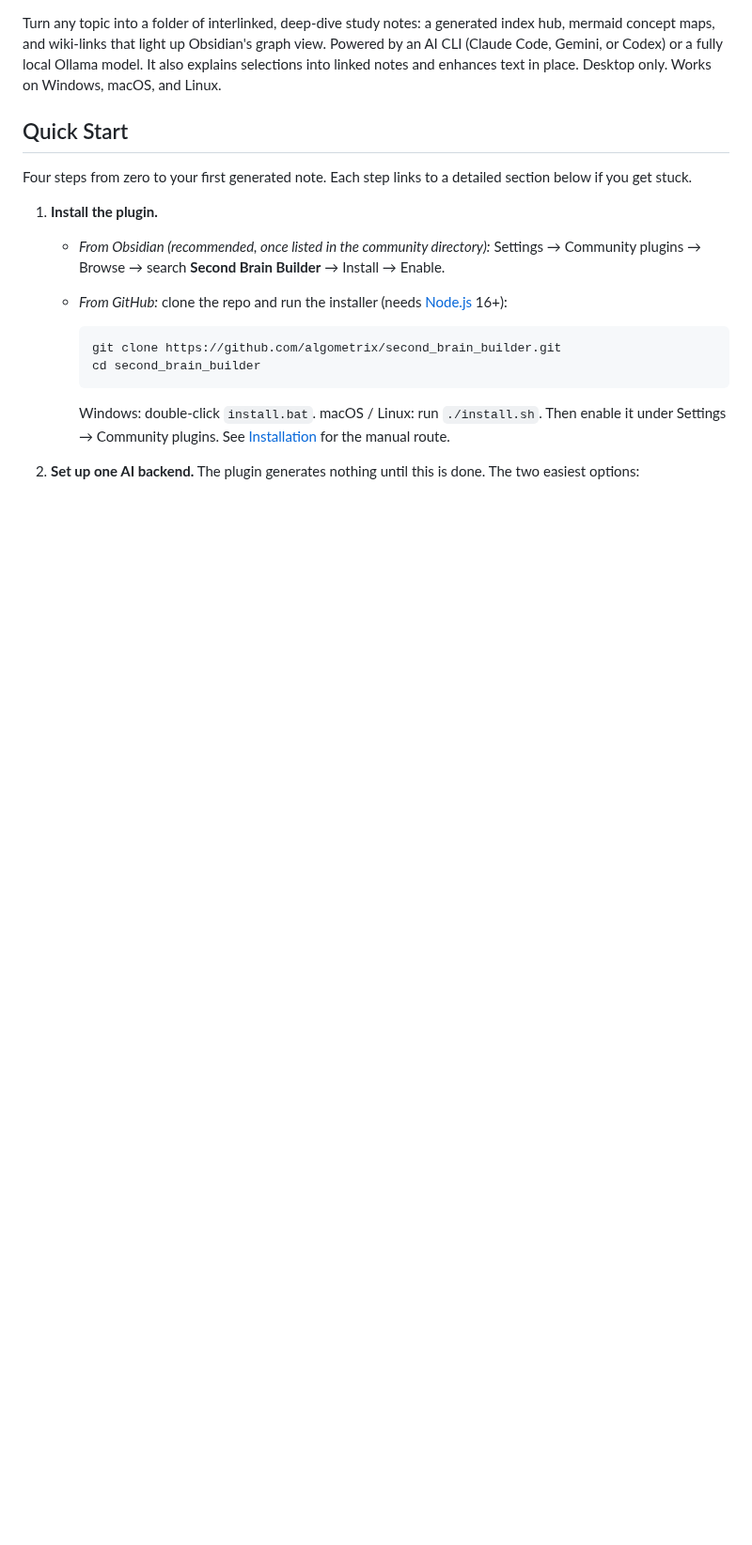
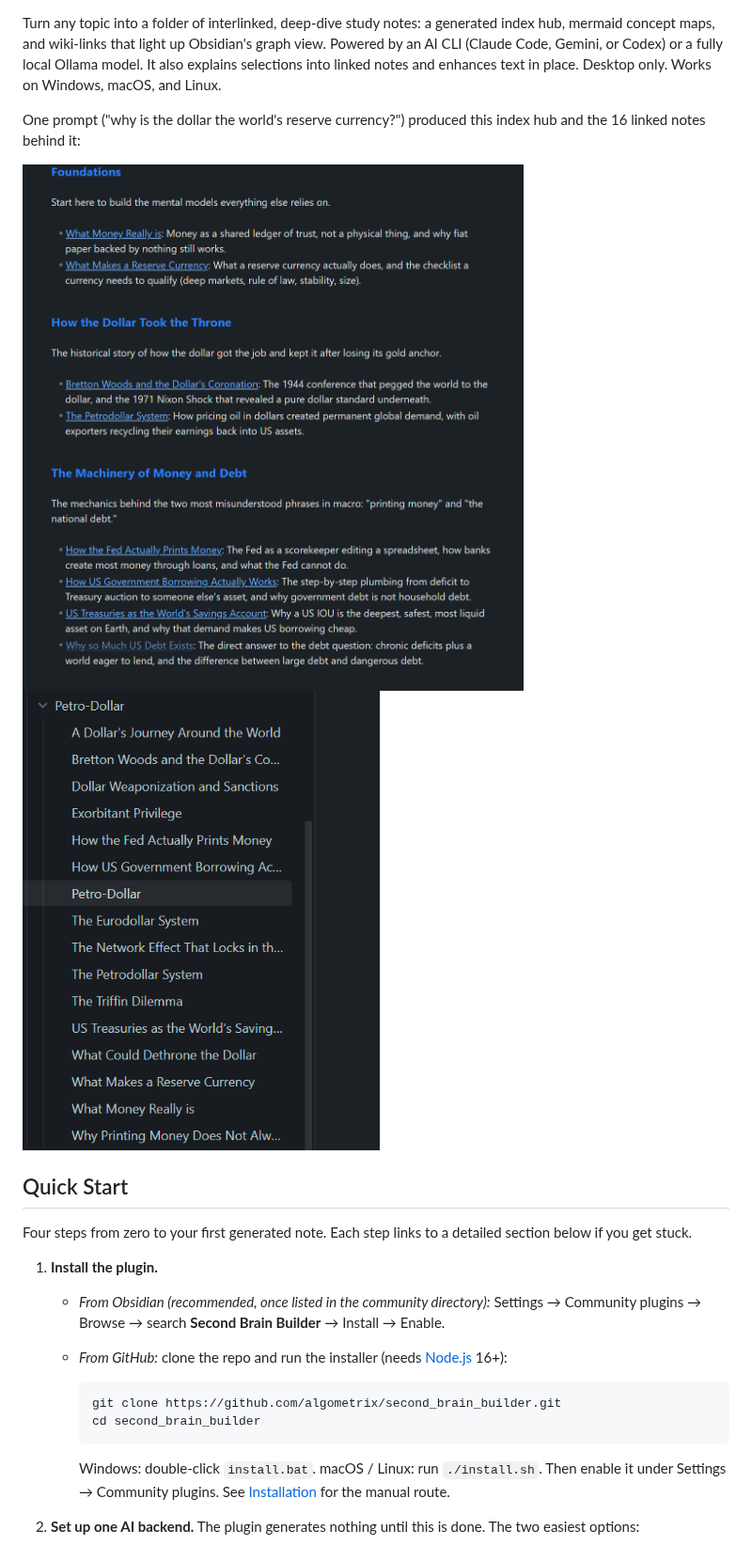
Before and after one commit to algometrix/second_brain_builder, a Markdown page: README.md, the part around one of its changes. Shown at 94% size. Drawn GitHub-style; blank space fills up the shorter version.

```diff
--- a/README.md
+++ b/README.md
@@ -3,4 +7,10 @@
 Turn any topic into a folder of interlinked, deep-dive study notes: a generated index hub, mermaid concept maps, and wiki-links that light up Obsidian's graph view. Powered by an AI CLI (Claude Code, Gemini, or Codex) or a fully local Ollama model. It also explains selections into linked notes and enhances text in place. Desktop only. Works on Windows, macOS, and Linux.
+
+One prompt ("why is the dollar the world's reserve currency?") produced this index hub and the 16 linked notes behind it:
+
+<img src="assets/links.png" alt="Generated index hub with grouped wiki-links to every note in the series" width="720">
+
+<img src="assets/set_of_notes.png" alt="File explorer showing the folder of generated, interlinked notes" width="380">
 
 ## Quick Start
 
```
Also changed, not shown: other parts of README.md (+21 -3 lines), assets/context_menu.png (added).
